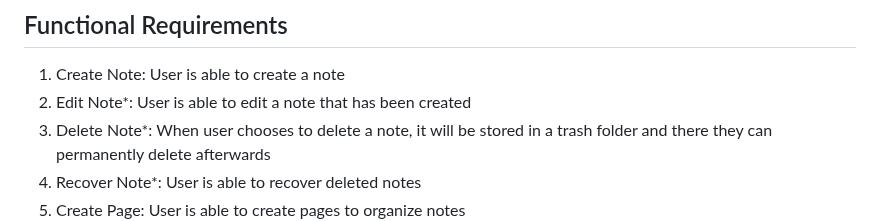
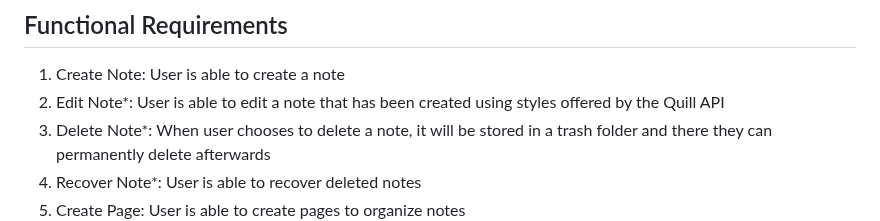
Before and after one commit to FardinHaque60/Scribe, a Markdown page: requirements.md, the part around the change. Drawn GitHub-style.

Commit message:
added Quill API mention

```diff
--- a/requirements.md
+++ b/requirements.md
@@ -1,6 +1,6 @@
 ## Functional Requirements
 1. Create Note: User is able to create a note
-2. Edit Note*: User is able to edit a note that has been created
+2. Edit Note*: User is able to edit a note that has been created using styles offered by the Quill API
 3. Delete Note*: When user chooses to delete a note, it will be stored in a trash folder and there they can permanently delete afterwards
 4. Recover Note*: User is able to recover deleted notes
 5. Create Page: User is able to create pages to organize notes
```
